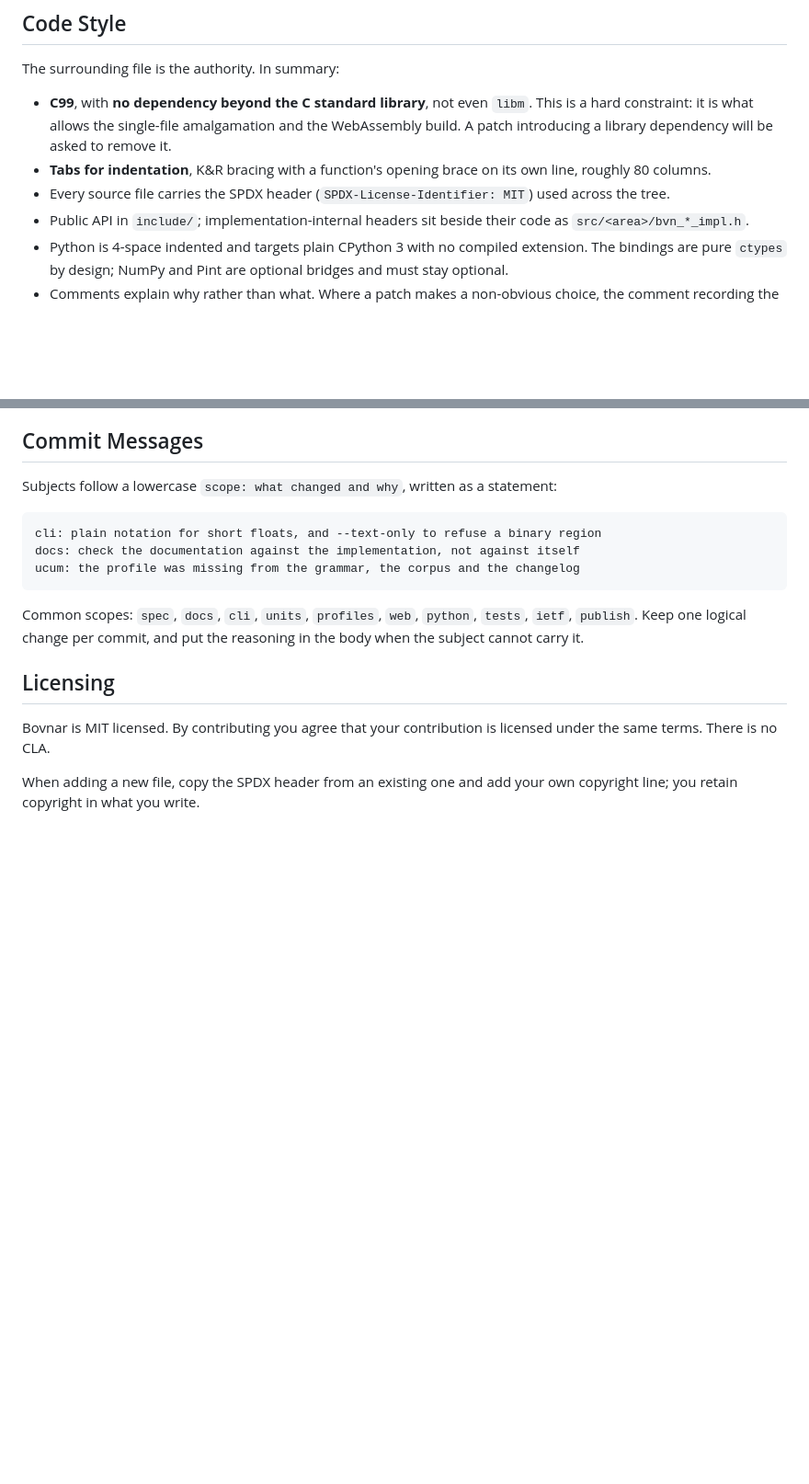
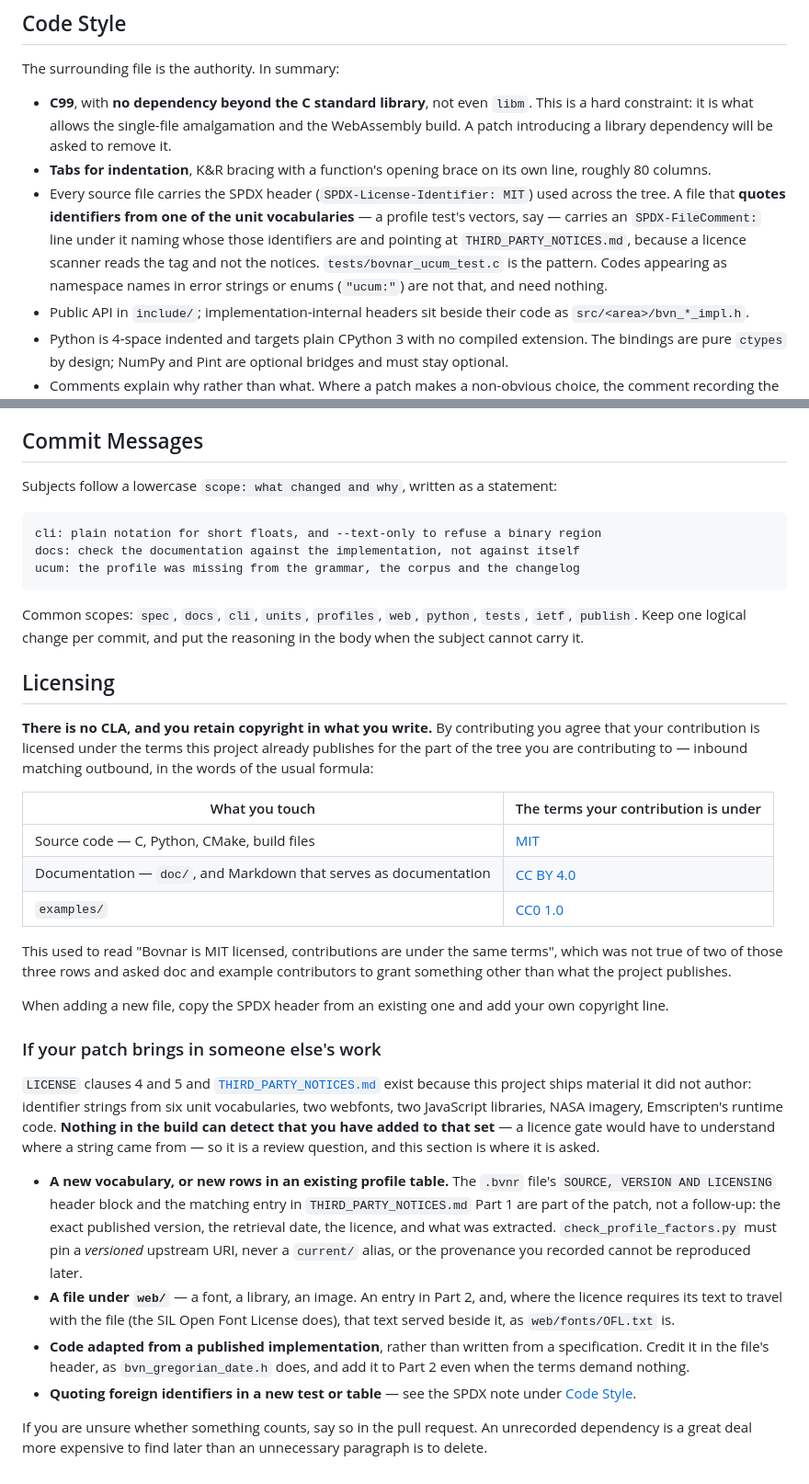
Before and after one commit to sothis/bovnar, a Markdown page: CONTRIBUTING.md, 2 parts joined by grey strips. Shown at 92% size. Drawn GitHub-style; blank space fills up the shorter version.

Commit message:
contributing: inbound terms that match outbound, and the review question no gate can ask
Four passes covered what this project ships. This one covers what it RECEIVES,
which nothing had looked at.

CONTRIBUTING said "Bovnar is MIT licensed. By contributing you agree that your
contribution is licensed under the same terms." Two of the three rows of LICENSE
say otherwise: doc/ is published CC BY 4.0 and examples/ is dedicated CC0 1.0. So
a documentation contributor was asked to grant MIT over text this project then
publishes under a different licence, and an examples contributor to grant MIT
over files it dedicates to the public domain. Inbound now matches outbound per
directory, which is the whole point of the formula, and the paragraph says what
it used to say and why that was wrong.

AND THE GAP NO BUILD GATE CAN CLOSE. A licence check would have to know where a
string came from, so nothing in this tree can detect a contributor adding to the
third-party set -- it is a review question, and there was nowhere it was being
asked. CONTRIBUTING now asks it: a new vocabulary or new profile rows bring their
own SOURCE/VERSION/LICENSING header and Part 1 entry in the same patch, with a
VERSIONED upstream URI and never a current/ alias; a file under web/ brings a
Part 2 entry and, where the licence requires its text to travel with it, that
text served beside it; code adapted from a published implementation is credited
in its header and listed even when the terms demand nothing. The SPDX note in
Code Style now covers the FileComment case as well, with the ucum test as the
pattern and the "ucum:" namespace string as the counter-example.

CODE_OF_CONDUCT.md is adapted from the Contributor Covenant 2.1 and already
carried the attribution the Covenant asks for; it is in the notices now so that
every piece of adapted third-party text is in one inventory. Its LICENSING is
recorded as what could actually be established: the publisher's repository
carries the Hippocratic License 3.0, which covers the website source, and neither
the version 2.1 page nor the text states terms for the text itself. The CC BY 4.0
that is widely repeated for it could not be confirmed against anything the
publisher says today, so this file does not repeat it either.

149/149.

```diff
--- a/CONTRIBUTING.md
+++ b/CONTRIBUTING.md
@@ -236,7 +236,13 @@ The surrounding file is the authority. In summary:
 - **Tabs for indentation**, K&R bracing with a function's opening brace on its
   own line, roughly 80 columns.
 - Every source file carries the SPDX header (`SPDX-License-Identifier: MIT`)
-  used across the tree.
+  used across the tree. A file that **quotes identifiers from one of the unit
+  vocabularies** — a profile test's vectors, say — carries an `SPDX-FileComment:`
+  line under it naming whose those identifiers are and pointing at
+  `THIRD_PARTY_NOTICES.md`, because a licence scanner reads the tag and not the
+  notices. `tests/bovnar_ucum_test.c` is the pattern. Codes appearing as
+  namespace names in error strings or enums (`"ucum:"`) are not that, and need
+  nothing.
 - Public API in `include/`; implementation-internal headers sit beside their
   code as `src/<area>/bvn_*_impl.h`.
 - Python is 4-space indented and targets plain CPython 3 with no compiled
@@ -307,8 +313,48 @@ when the subject cannot carry it.
 
 ## Licensing
 
-Bovnar is MIT licensed. By contributing you agree that your contribution is
-licensed under the same terms. There is no CLA.
+**There is no CLA, and you retain copyright in what you write.** By contributing
+you agree that your contribution is licensed under the terms this project already
+publishes for the part of the tree you are contributing to — inbound matching
+outbound, in the words of the usual formula:
+
+| What you touch | The terms your contribution is under |
+|---|---|
+| Source code — C, Python, CMake, build files | [MIT](LICENSE) |
+| Documentation — `doc/`, and Markdown that serves as documentation | [CC BY 4.0](https://creativecommons.org/licenses/by/4.0/) |
+| `examples/` | [CC0 1.0](https://creativecommons.org/publicdomain/zero/1.0/) |
+
+This used to read "Bovnar is MIT licensed, contributions are under the same
+terms", which was not true of two of those three rows and asked doc and example
+contributors to grant something other than what the project publishes.
 
 When adding a new file, copy the SPDX header from an existing one and add your
-own copyright line; you retain copyright in what you write.
+own copyright line.
+
+### If your patch brings in someone else's work
+
+`LICENSE` clauses 4 and 5 and [`THIRD_PARTY_NOTICES.md`](THIRD_PARTY_NOTICES.md)
+exist because this project ships material it did not author: identifier strings
+from six unit vocabularies, two webfonts, two JavaScript libraries, NASA imagery,
+Emscripten's runtime code. **Nothing in the build can detect that you have added
+to that set** — a licence gate would have to understand where a string came from —
+so it is a review question, and this section is where it is asked.
+
+* **A new vocabulary, or new rows in an existing profile table.** The `.bvnr`
+  file's `SOURCE, VERSION AND LICENSING` header block and the matching entry in
+  `THIRD_PARTY_NOTICES.md` Part 1 are part of the patch, not a follow-up: the
+  exact published version, the retrieval date, the licence, and what was
+  extracted. `check_profile_factors.py` must pin a *versioned* upstream URI, never
+  a `current/` alias, or the provenance you recorded cannot be reproduced later.
+* **A file under `web/`** — a font, a library, an image. An entry in Part 2, and,
+  where the licence requires its text to travel with the file (the SIL Open Font
+  License does), that text served beside it, as `web/fonts/OFL.txt` is.
+* **Code adapted from a published implementation**, rather than written from a
+  specification. Credit it in the file's header, as `bvn_gregorian_date.h` does,
+  and add it to Part 2 even when the terms demand nothing.
+* **Quoting foreign identifiers in a new test or table** — see the SPDX note
+  under [Code Style](#code-style).
+
+If you are unsure whether something counts, say so in the pull request. An
+unrecorded dependency is a great deal more expensive to find later than an
+unnecessary paragraph is to delete.
```
Also changed, not shown: THIRD_PARTY_NOTICES.md (+26 -0 lines).
